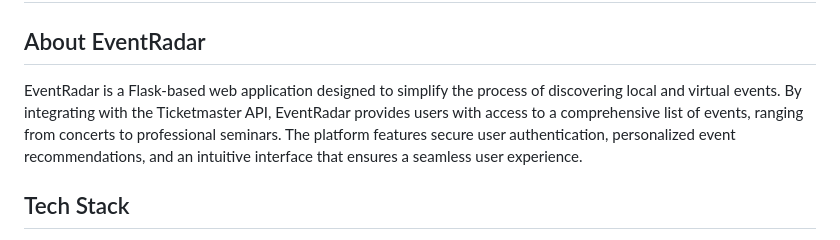
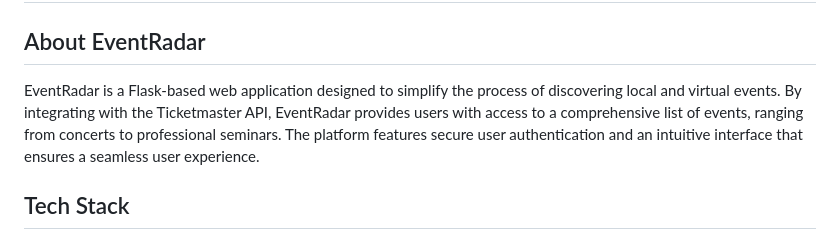
Before and after one commit to chy9862/cs122_final_project, a Markdown page: README.md, the part around the change. Drawn GitHub-style.

```diff
--- a/README.md
+++ b/README.md
@@ -1,7 +1,7 @@
 # Welcome To EventRadar
 
 ## About EventRadar
-EventRadar is a Flask-based web application designed to simplify the process of discovering local and virtual events. By integrating with the Ticketmaster API, EventRadar provides users with access to a comprehensive list of events, ranging from concerts to professional seminars. The platform features secure user authentication, personalized event recommendations, and an intuitive interface that ensures a seamless user experience.
+EventRadar is a Flask-based web application designed to simplify the process of discovering local and virtual events. By integrating with the Ticketmaster API, EventRadar provides users with access to a comprehensive list of events, ranging from concerts to professional seminars. The platform features secure user authentication and an intuitive interface that ensures a seamless user experience.
 
 ## Tech Stack
 EventRadar leverages a robust and versatile set of technologies, ensuring a scalable, secure, and user-friendly platform. Below is a breakdown of the main technologies and tools used:
```
